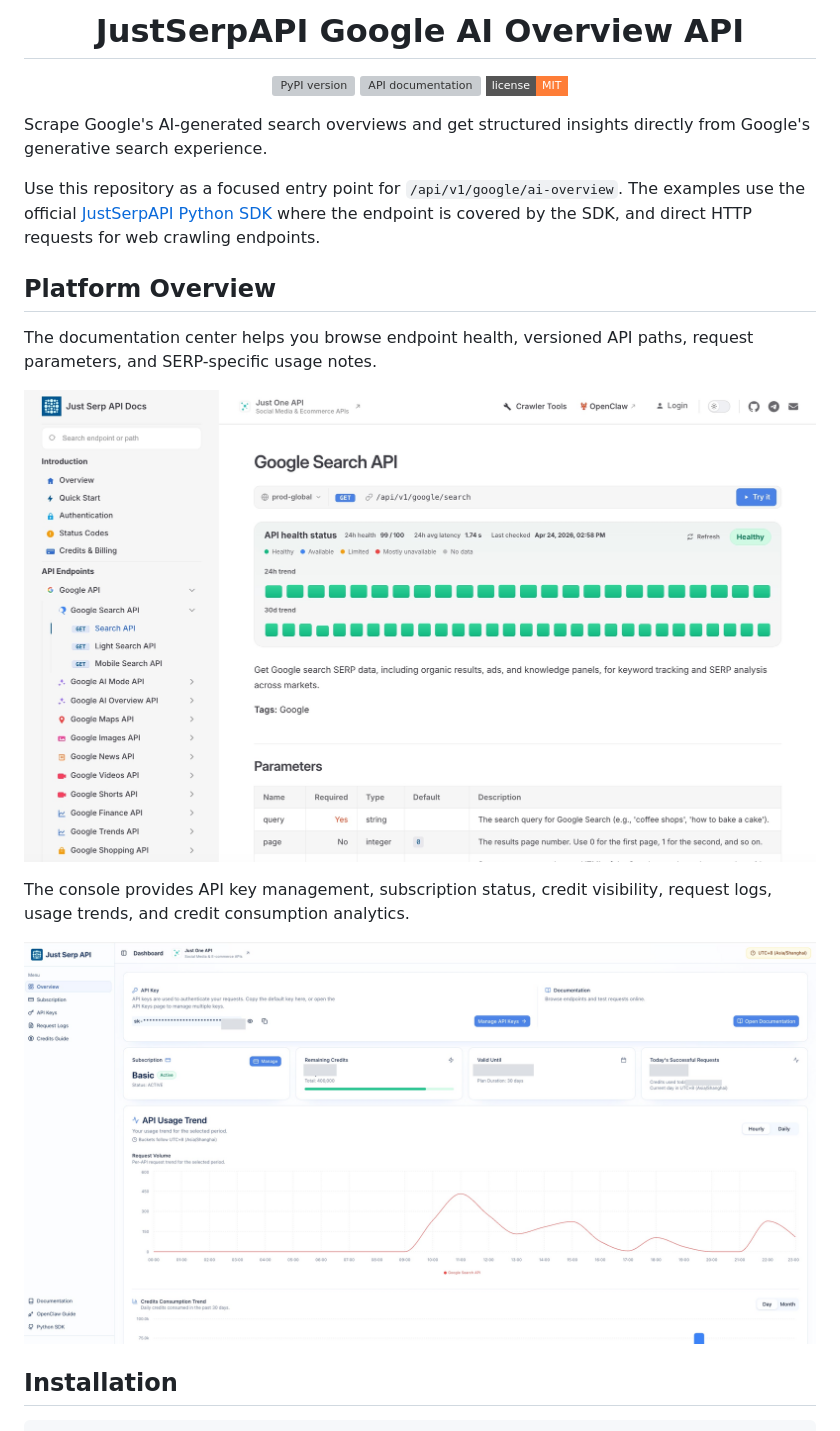
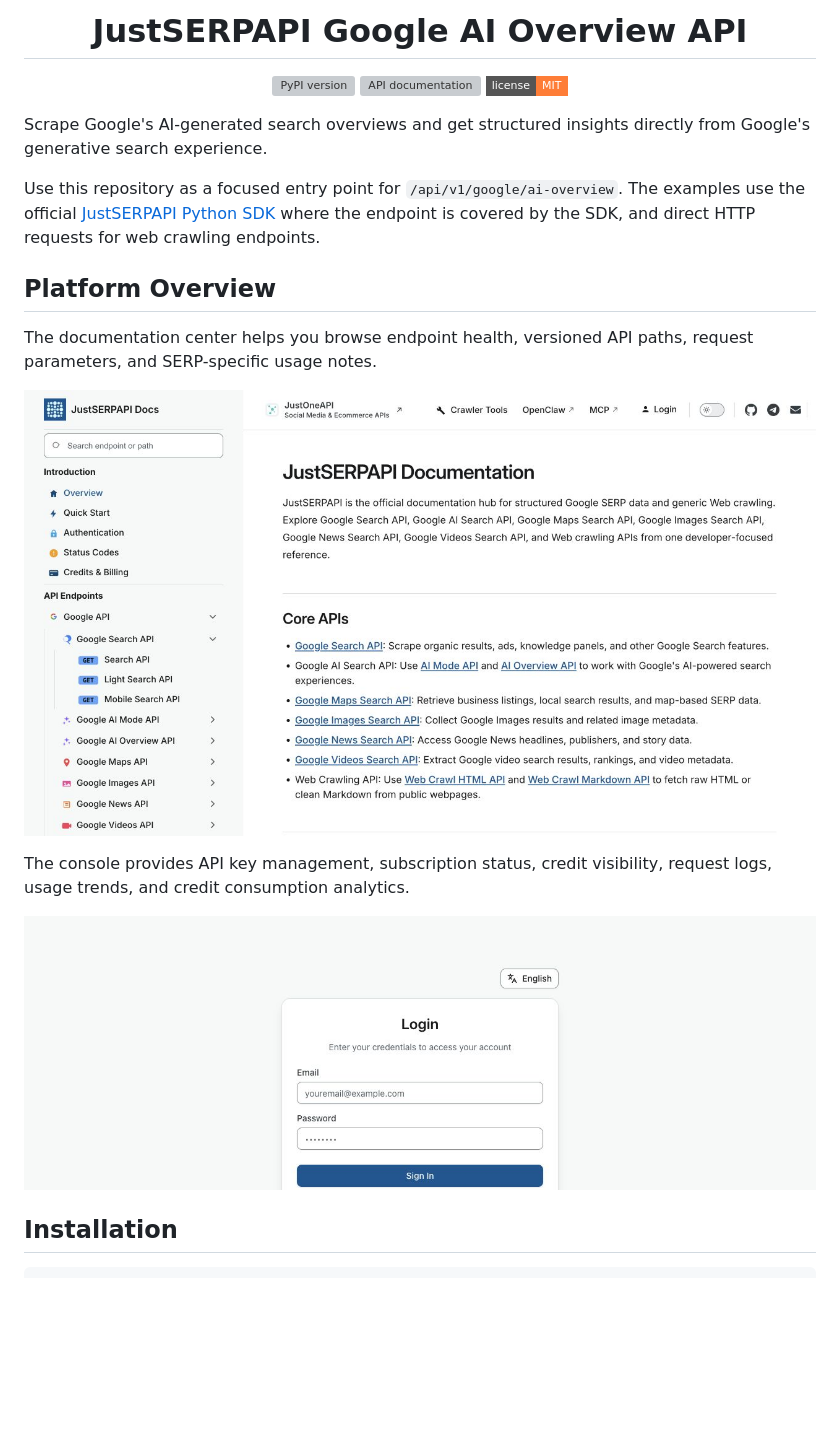
Before and after one commit to justserpapi/google-ai-overview, a Markdown page: README.md, the part around one of its changes. Drawn GitHub-style; pictures changed too: docs/images/readme/api-docs-en.jpg, docs/images/readme/console-en.jpg; badges without logos; blank space fills up the shorter version; grey boxes are pictures that could not be loaded.

Commit message:
docs: unify JustSERPAPI branding and public screenshots

```diff
--- a/README.md
+++ b/README.md
@@ -6,7 +6,7 @@
   </a>
 </p>
 
-<h1 align="center">JustSerpAPI Google AI Overview API</h1>
+<h1 align="center">JustSERPAPI Google AI Overview API</h1>
 
 <p align="center">
   <a href="https://pypi.org/project/justserpapi/?utm_source=github.com&utm_medium=referral&utm_campaign=justserpapi_google_ai_overview&utm_content=repo_readme_pypi_badge">
@@ -22,7 +22,7 @@
 
 Scrape Google's AI-generated search overviews and get structured insights directly from Google's generative search experience.
 
-Use this repository as a focused entry point for `/api/v1/google/ai-overview`. The examples use the official [JustSerpAPI Python SDK](https://pypi.org/project/justserpapi/?utm_source=github.com&utm_medium=referral&utm_campaign=justserpapi_google_ai_overview&utm_content=repo_readme_pypi_badge) where the endpoint is covered by the SDK, and direct HTTP requests for web crawling endpoints.
+Use this repository as a focused entry point for `/api/v1/google/ai-overview`. The examples use the official [JustSERPAPI Python SDK](https://pypi.org/project/justserpapi/?utm_source=github.com&utm_medium=referral&utm_campaign=justserpapi_google_ai_overview&utm_content=repo_readme_pypi_badge) where the endpoint is covered by the SDK, and direct HTTP requests for web crawling endpoints.
 
 ## Platform Overview
 
```
Also changed, not shown: other parts of README.md (+5 -5 lines).
